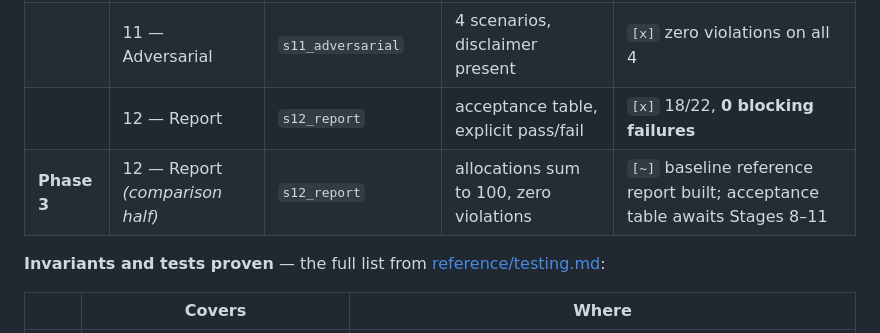
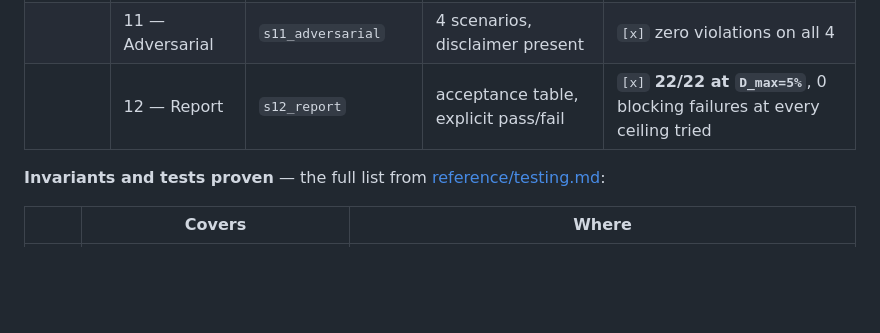
Before and after one commit to znzhao/ETFRegulus, a Markdown page: STATUS.md, the part around one of its changes. Rendered like a GitHub page; blank space fills up the shorter version.

```diff
--- a/STATUS.md
+++ b/STATUS.md
@@ -41,8 +44,7 @@ to end from a clean checkout.
 | **Phase 3** | 9 — Stress | `s09_stress` | `D_max` monotonicity | `[x]` monotone at every `N`; 29 cells |
 | | 10 — Bootstrap | `s10_bootstrap` | bands + block-length sensitivity | `[x]` 1,000 replicates, sensitivity stable |
 | | 11 — Adversarial | `s11_adversarial` | 4 scenarios, disclaimer present | `[x]` zero violations on all 4 |
-| | 12 — Report | `s12_report` | acceptance table, explicit pass/fail | `[x]` 18/22, **0 blocking failures** |
-| **Phase 3** | 12 — Report *(comparison half)* | `s12_report` | allocations sum to 100, zero violations | `[~]` baseline reference report built; acceptance table awaits Stages 8–11 |
+| | 12 — Report | `s12_report` | acceptance table, explicit pass/fail | `[x]` **22/22 at `D_max=5%`**, 0 blocking failures at every ceiling tried |
 
 **Invariants and tests proven** — the full list from [reference/testing.md](reference/testing.md):
 
```
Also changed, not shown: other parts of STATUS.md (+30 -14 lines).
